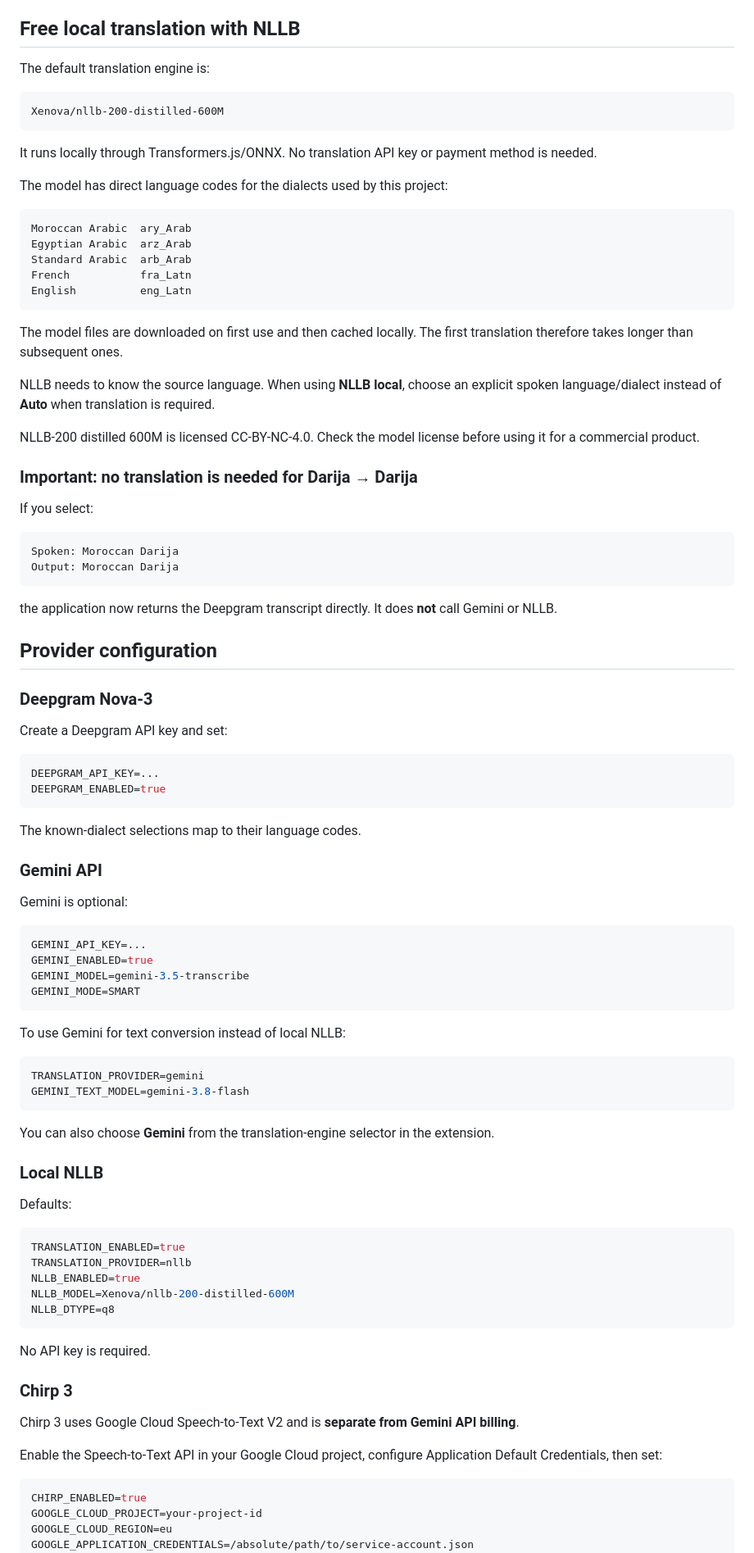
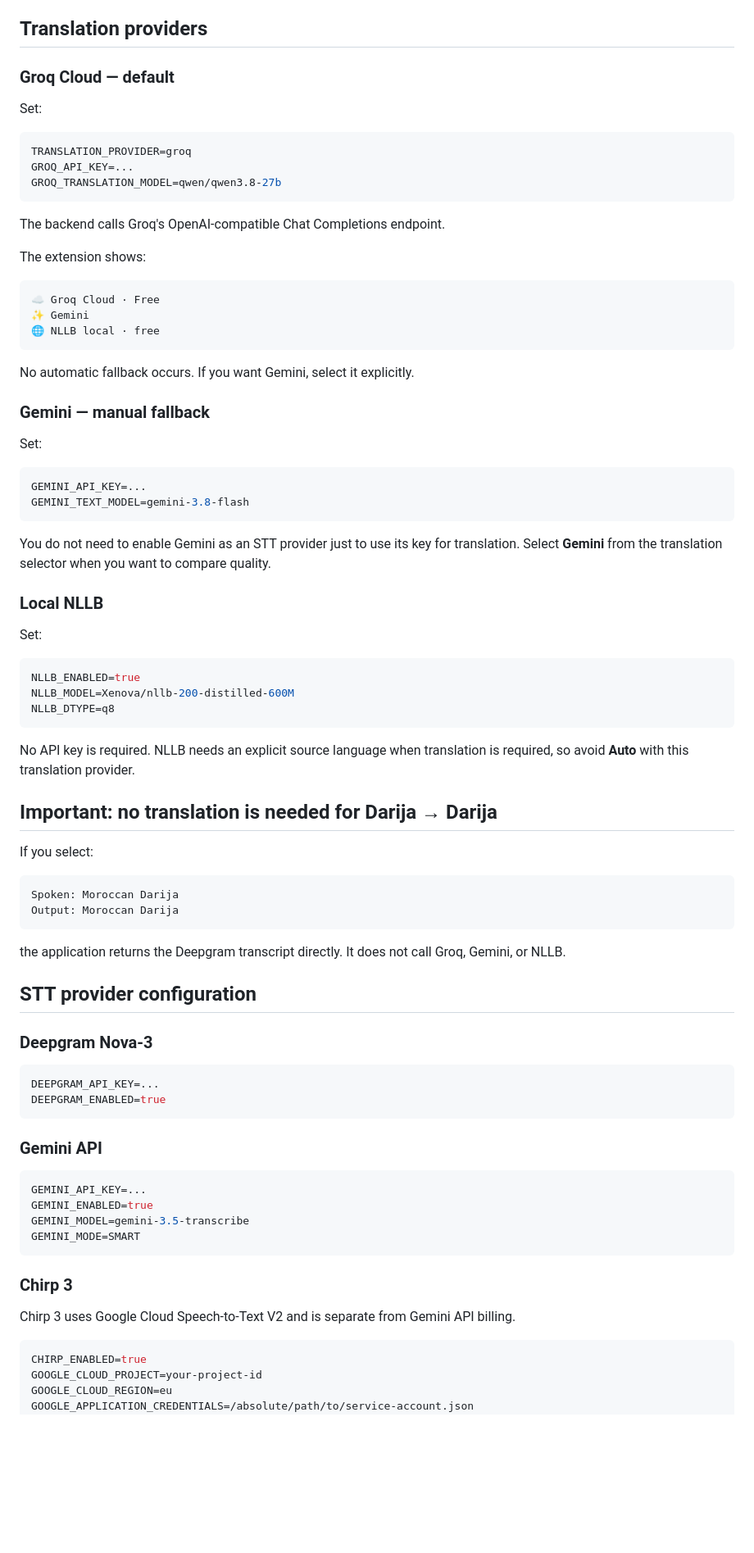
Before and after one commit to eissasoubhi/stt, a Markdown page: README.md, the part around one of its changes. Shown at 82% size. Rendered like a GitHub page; blank space fills up the shorter version.

Commit message:
docs: document Groq as default cloud translator

````diff
--- a/README.md
+++ b/README.md
@@ -92,33 +95,54 @@ Choose:
 4. when conversion is needed, translation engine;
 5. click **🎤**, speak, then click **■**.
 
-## Free local translation with NLLB
+## Translation providers
 
-The default translation engine is:
+### Groq Cloud — default
+
+Set:
+
+```env
+TRANSLATION_PROVIDER=groq
+GROQ_API_KEY=...
+GROQ_TRANSLATION_MODEL=qwen/qwen3.8-27b
+```
+
+The backend calls Groq's OpenAI-compatible Chat Completions endpoint.
+
+The extension shows:
 
 ```text
-Xenova/nllb-200-distilled-600M
+☁️ Groq Cloud · Free
+✨ Gemini
+🌐 NLLB local · free
 ```
 
-It runs locally through Transformers.js/ONNX. No translation API key or payment method is needed.
+No automatic fallback occurs. If you want Gemini, select it explicitly.
 
-The model has direct language codes for the dialects used by this project:
+### Gemini — manual fallback
 
-```text
-Moroccan Arabic  ary_Arab
-Egyptian Arabic  arz_Arab
-Standard Arabic  arb_Arab
-French           fra_Latn
-English          eng_Latn
+Set:
+
+```env
+GEMINI_API_KEY=...
+GEMINI_TEXT_MODEL=gemini-3.8-flash
 ```
 
-The model files are downloaded on first use and then cached locally. The first translation therefore takes longer than subsequent ones.
+You do not need to enable Gemini as an STT provider just to use its key for translation. Select **Gemini** from the translation selector when you want to compare quality.
 
-NLLB needs to know the source language. When using **NLLB local**, choose an explicit spoken language/dialect instead of **Auto** when translation is required.
+### Local NLLB
 
-NLLB-200 distilled 600M is licensed CC-BY-NC-4.0. Check the model license before using it for a commercial product.
+Set:
 
-### Important: no translation is needed for Darija → Darija
+```env
+NLLB_ENABLED=true
+NLLB_MODEL=Xenova/nllb-200-distilled-600M
+NLLB_DTYPE=q8
+```
+
+No API key is required. NLLB needs an explicit source language when translation is required, so avoid **Auto** with this translation provider.
+
+## Important: no translation is needed for Darija → Darija
 
 If you select:
 
@@ -127,24 +151,18 @@ Spoken: Moroccan Darija
 Output: Moroccan Darija
 ```
 
-the application now returns the Deepgram transcript directly. It does **not** call Gemini or NLLB.
+the application returns the Deepgram transcript directly. It does not call Groq, Gemini, or NLLB.
 
-## Provider configuration
+## STT provider configuration
 
 ### Deepgram Nova-3
-
-Create a Deepgram API key and set:
 
 ```env
 DEEPGRAM_API_KEY=...
 DEEPGRAM_ENABLED=true
 ```
 
-The known-dialect selections map to their language codes.
-
 ### Gemini API
-
-Gemini is optional:
 
 ```env
 GEMINI_API_KEY=...
@@ -153,34 +171,9 @@ GEMINI_MODEL=gemini-3.5-transcribe
 GEMINI_MODE=SMART
 ```
 
-To use Gemini for text conversion instead of local NLLB:
-
-```env
-TRANSLATION_PROVIDER=gemini
-GEMINI_TEXT_MODEL=gemini-3.8-flash
-```
-
-You can also choose **Gemini** from the translation-engine selector in the extension.
-
-### Local NLLB
-
-Defaults:
-
-```env
-TRANSLATION_ENABLED=true
-TRANSLATION_PROVIDER=nllb
-NLLB_ENABLED=true
-NLLB_MODEL=Xenova/nllb-200-distilled-600M
-NLLB_DTYPE=q8
-```
-
-No API key is required.
-
 ### Chirp 3
 
-Chirp 3 uses Google Cloud Speech-to-Text V2 and is **separate from Gemini API billing**.
-
-Enable the Speech-to-Text API in your Google Cloud project, configure Application Default Credentials, then set:
+Chirp 3 uses Google Cloud Speech-to-Text V2 and is separate from Gemini API billing.
 
 ```env
 CHIRP_ENABLED=true
````
Also changed, not shown: other parts of README.md (+15 -12 lines).
